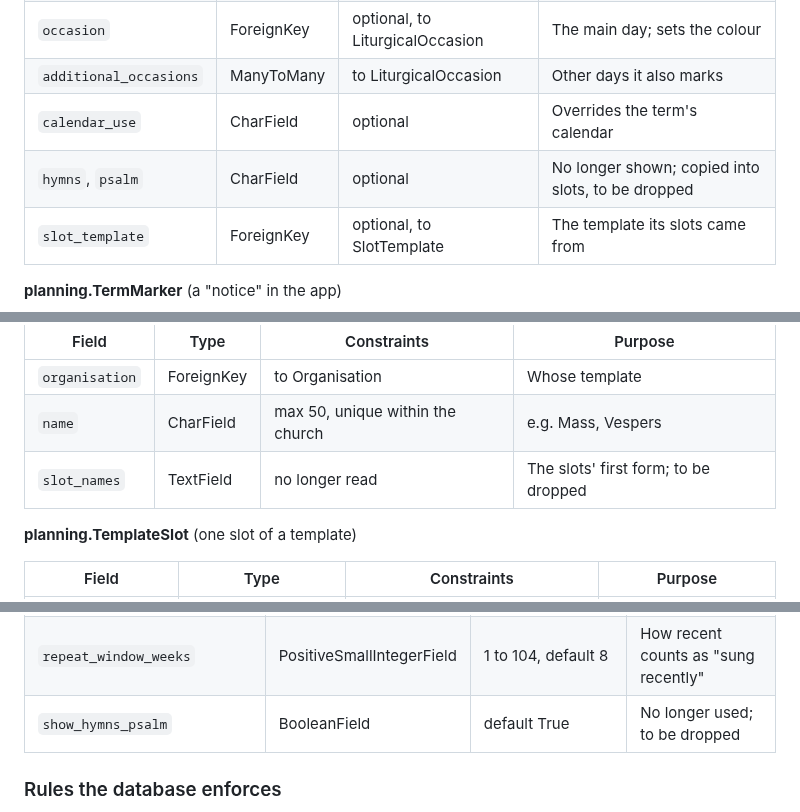
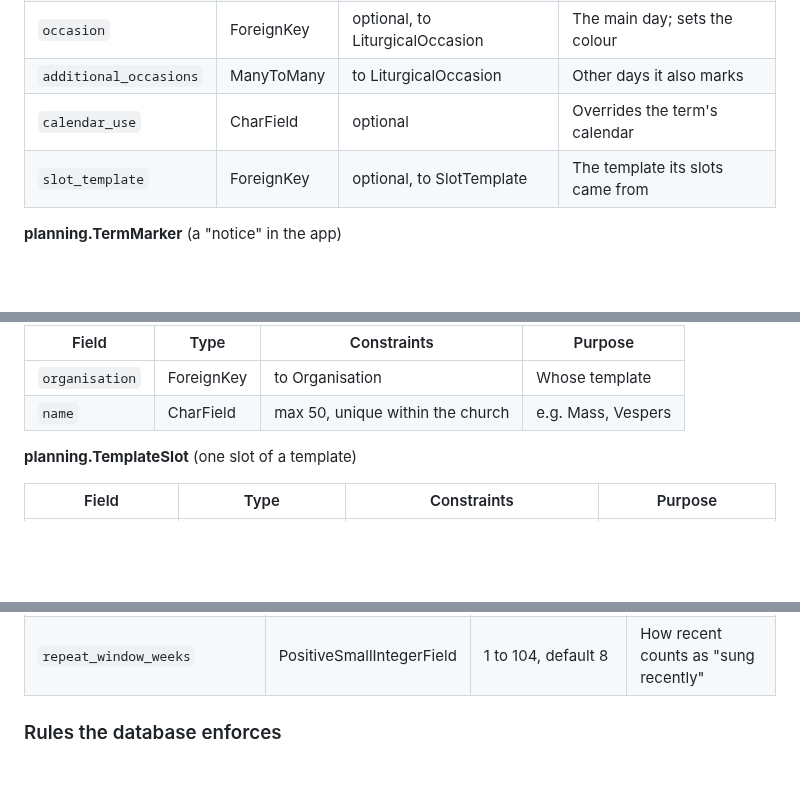
Before and after one commit to StockoL/precentor, a Markdown page: README.md, 3 parts joined by grey strips. GitHub-like rendering; blank space fills up the shorter version.

```diff
--- a/README.md
+++ b/README.md
@@ -1131,7 +1131,6 @@ It also has Django's own `password`, `last_login`, `is_staff`,
 | `occasion`             | ForeignKey | optional, to LiturgicalOccasion | The main day; sets the colour    |
 | `additional_occasions` | ManyToMany | to LiturgicalOccasion           | Other days it also marks         |
 | `calendar_use`         | CharField  | optional                        | Overrides the term's calendar    |
-| `hymns`, `psalm`       | CharField  | optional                        | No longer shown; copied into slots, to be dropped |
 | `slot_template`        | ForeignKey | optional, to SlotTemplate       | The template its slots came from |
 
 **planning.TermMarker** (a "notice" in the app)
@@ -1193,7 +1192,6 @@ and each tune it added, so removing it can undo them.
 | -------------- | ---------- | -------------------------------- | --------------------------- |
 | `organisation` | ForeignKey | to Organisation                  | Whose template              |
 | `name`         | CharField  | max 50, unique within the church | e.g. Mass, Vespers          |
-| `slot_names`   | TextField  | no longer read                   | The slots' first form; to be dropped |
 
 **planning.TemplateSlot** (one slot of a template)
 
@@ -1269,7 +1267,6 @@ max 50), such as Mass, Vespers or General. Each church has its own.
 | `music_list_arrangement`               | CharField              | service order or propers beside    | How each service's music is arranged    |
 | `hymn_repeat_window_weeks`             | PositiveSmallIntegerField | 1 to 104, default 6             | The same, for hymns                     |
 | `repeat_window_weeks`                  | PositiveSmallIntegerField | 1 to 104, default 8             | How recent counts as "sung recently"    |
-| `show_hymns_psalm`                     | BooleanField           | default True                       | No longer used; to be dropped           |
 
 ### Rules the database enforces
 
```
Also changed, not shown: docs/after_assessment.md (+5 -4 lines), docs/models_plan.md (+5 -7 lines).
